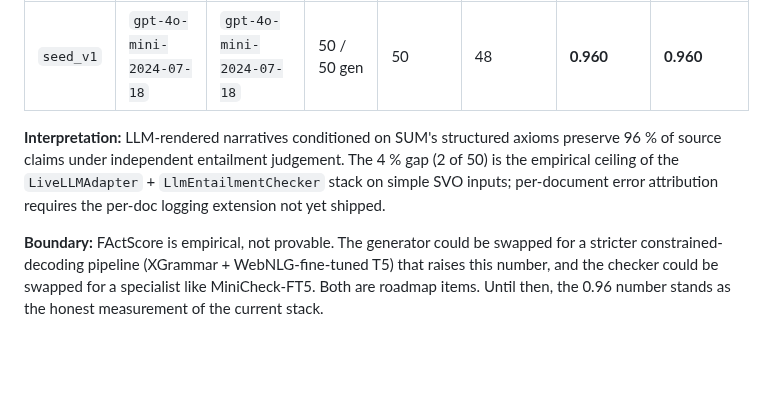
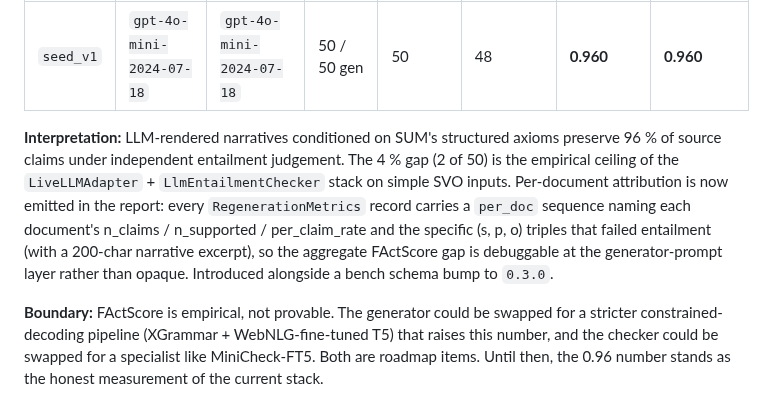
Before and after one commit to OtotaO/SUM, a Markdown page: docs/PROOF_BOUNDARY.md, the part around the change. GitHub-like rendering; blank space fills up the shorter version.

Commit message:
docs(PROOF_BOUNDARY): per-doc regeneration attribution shipped
Updates §2.4 to reflect that the interpretation-gap language (\"per-doc
attribution requires the per-doc logging extension not yet shipped\")
no longer applies — every RegenerationMetrics record emitted by the
bench now carries a per_doc sequence with unsupported-triple names and
narrative excerpts, and the bench schema is 0.3.0.

See commit 02b4413 for the implementation.

Co-Authored-By: Claude Opus 4.7 (1M context) <noreply@anthropic.com>

```diff
--- a/docs/PROOF_BOUNDARY.md
+++ b/docs/PROOF_BOUNDARY.md
@@ -166,7 +166,7 @@ SUM's `tag → tome` direction measured end-to-end: for each source axiom set, `
 |---|---|---|---|---|---|---|---|
 | `seed_v1` | `gpt-4o-mini-2024-07-18` | `gpt-4o-mini-2024-07-18` | 50 / 50 gen | 50 | 48 | **0.960** | **0.960** |
 
-**Interpretation:** LLM-rendered narratives conditioned on SUM's structured axioms preserve 96 % of source claims under independent entailment judgement. The 4 % gap (2 of 50) is the empirical ceiling of the `LiveLLMAdapter` + `LlmEntailmentChecker` stack on simple SVO inputs; per-document error attribution requires the per-doc logging extension not yet shipped.
+**Interpretation:** LLM-rendered narratives conditioned on SUM's structured axioms preserve 96 % of source claims under independent entailment judgement. The 4 % gap (2 of 50) is the empirical ceiling of the `LiveLLMAdapter` + `LlmEntailmentChecker` stack on simple SVO inputs. Per-document attribution is now emitted in the report: every `RegenerationMetrics` record carries a `per_doc` sequence naming each document's n_claims / n_supported / per_claim_rate and the specific (s, p, o) triples that failed entailment (with a 200-char narrative excerpt), so the aggregate FActScore gap is debuggable at the generator-prompt layer rather than opaque. Introduced alongside a bench schema bump to `0.3.0`.
 
 **Boundary:** FActScore is empirical, not provable. The generator could be swapped for a stricter constrained-decoding pipeline (XGrammar + WebNLG-fine-tuned T5) that raises this number, and the checker could be swapped for a specialist like MiniCheck-FT5. Both are roadmap items. Until then, the 0.96 number stands as the honest measurement of the current stack.
 
```
